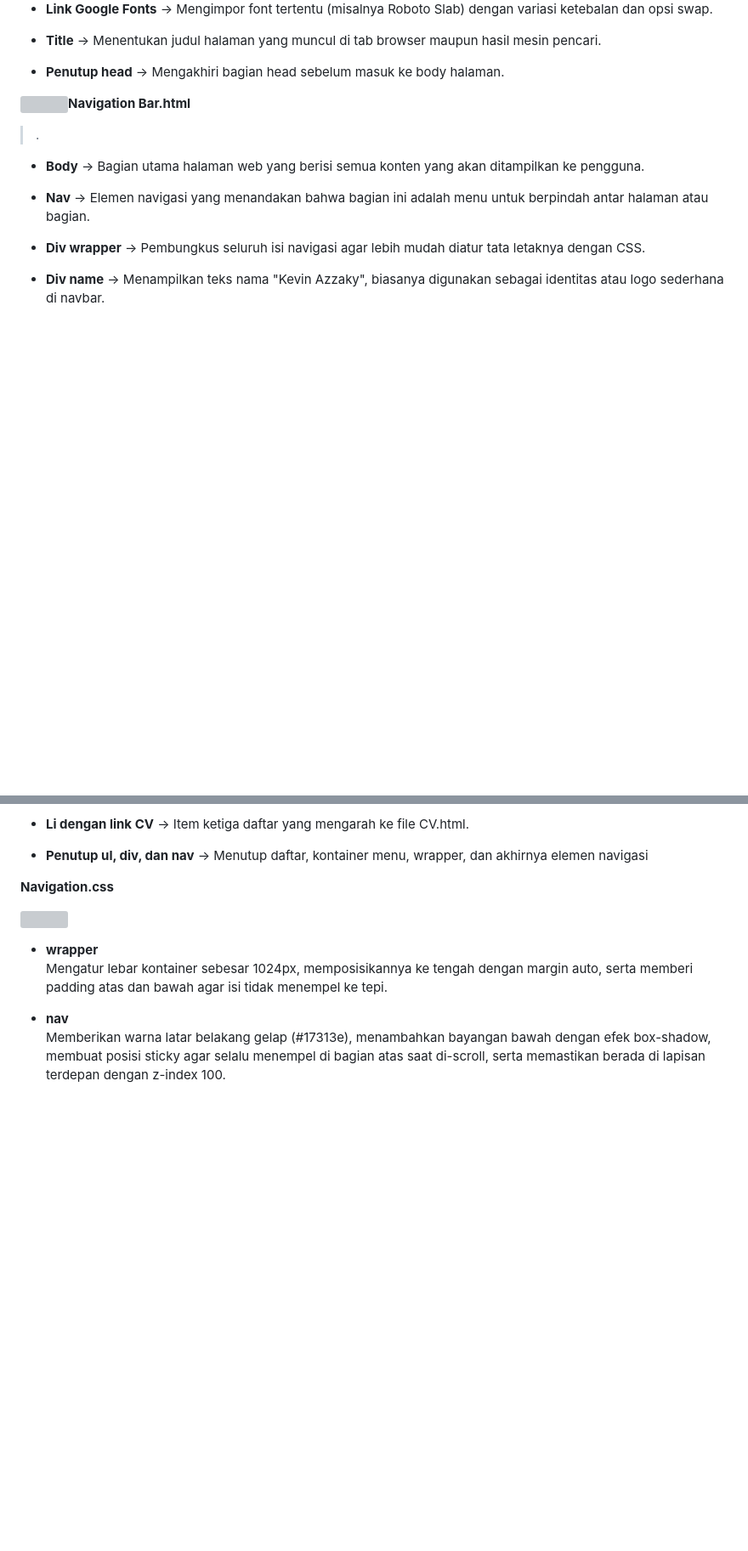
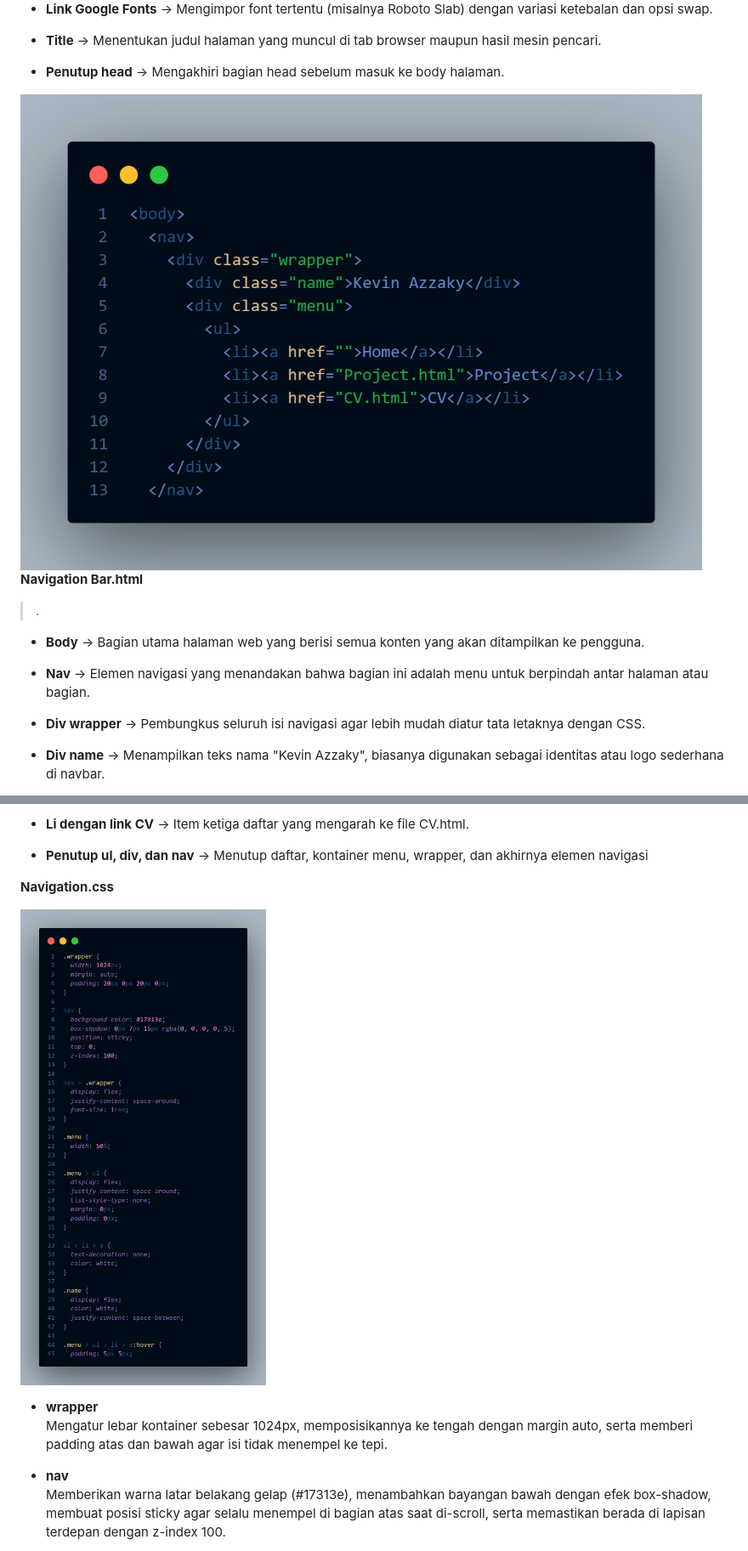
Before and after one commit to zakypacartifa/Pratikum-html-css, a Markdown page: html-dan-css/readme.md, 2 parts joined by grey strips. Shown: that part at 85% size. Drawn GitHub-style; blank space fills up the shorter version; grey boxes are pictures that could not be loaded.

```diff
--- a/html-dan-css/readme.md
+++ b/html-dan-css/readme.md
@@ -120,7 +118,7 @@ Renald Kevin Azzaky (42430029)
 - **Penutup head** → Mengakhiri bagian head sebelum masuk ke body
   halaman.
 
-![](media/image3.png)**Navigation Bar.html**
+![](../images/navbar-html.png)**Navigation Bar.html**
 
 > .
 
@@ -155,7 +153,7 @@ Renald Kevin Azzaky (42430029)
 
 **Navigation.css**
 
-![](media/image4.png)
+![](../images/navbar-css.png)
 
 - **wrapper**\
   Mengatur lebar kontainer sebesar 1024px, memposisikannya ke tengah
```
Also changed, not shown: other parts of html-dan-css/readme.md (+13 -16 lines).
